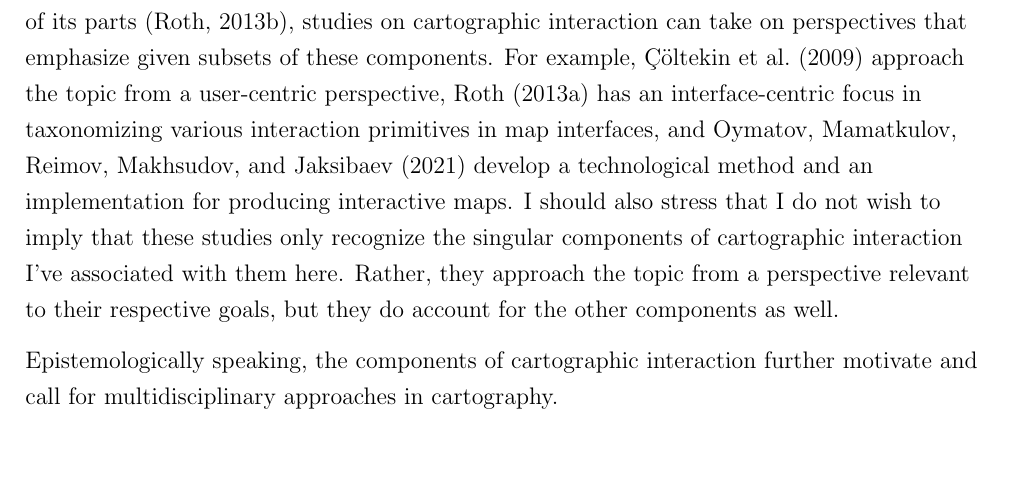
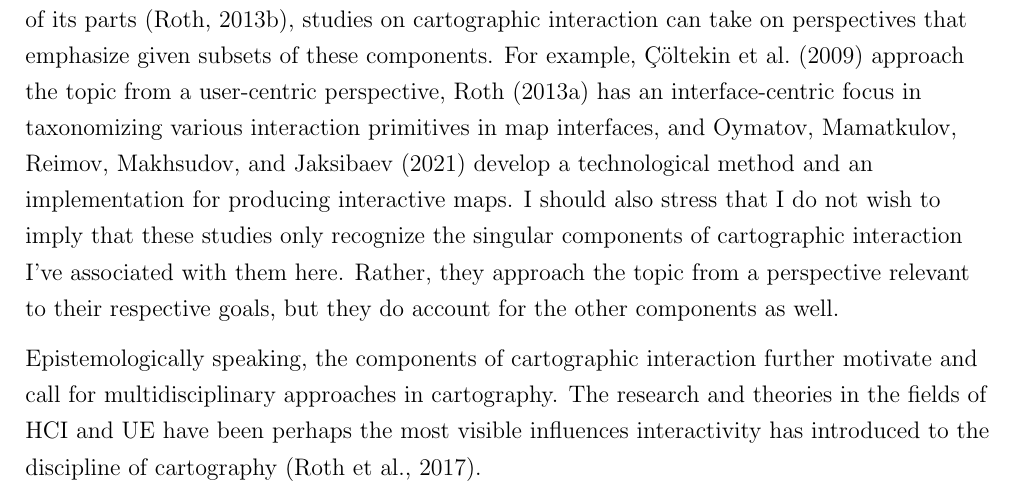
Before and after one commit to eemilhaa/thesis, a LaTeX thesis (thesis/main.tex, which reads thesis/sections/background.tex): part of page 15 of 53, cut so that both start at the same text, the shorter picture padded with empty space. Compiled offline with pdfLaTeX.

Commit message:
backround: interactive maps

```diff
--- a/thesis/sections/background.tex
+++ b/thesis/sections/background.tex
@@ -383,11 +383,15 @@ but they do account for the other components as well.
 Epistemologically speaking,
 the components of cartographic interaction further motivate and call for
 multidisciplinary approaches in cartography.
+The research and theories in the fields of \acrshort{hci} and \acrshort{ue}
+have been perhaps the most visible influences
+interactivity has introduced to the discipline of cartography \parencite{rot2017}.
 
 Continues with a short assessment of relevant fields,
 contrasting them to ones applicable to cartography in general (the previous section):
 \acrshort{hci}, \acrlong{ue} (\acrshort{ue}), information visualization, visual analytics \parencite{rot2015}
 
+% yi2007, rot2013a
 Close this section with interactive maps in more detail:
 Interaction primitives, different levels and types of interaction.
 Different uses.
```
